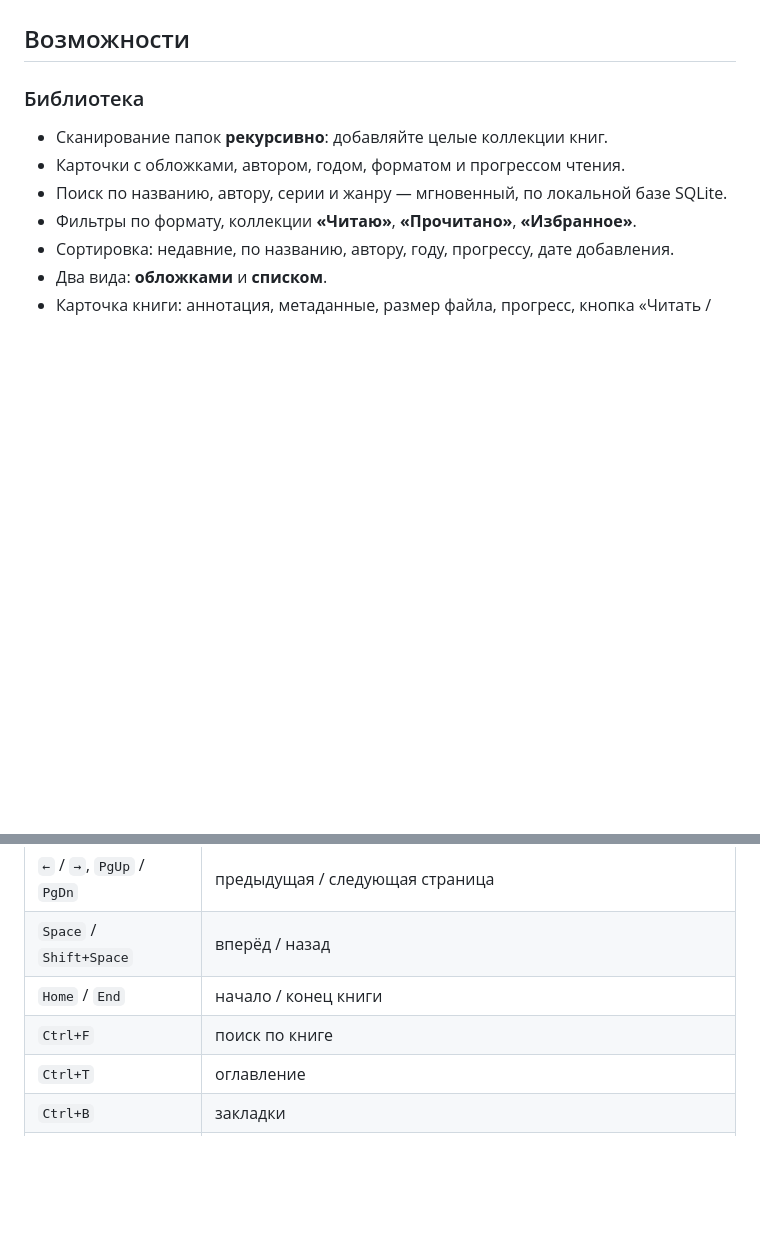
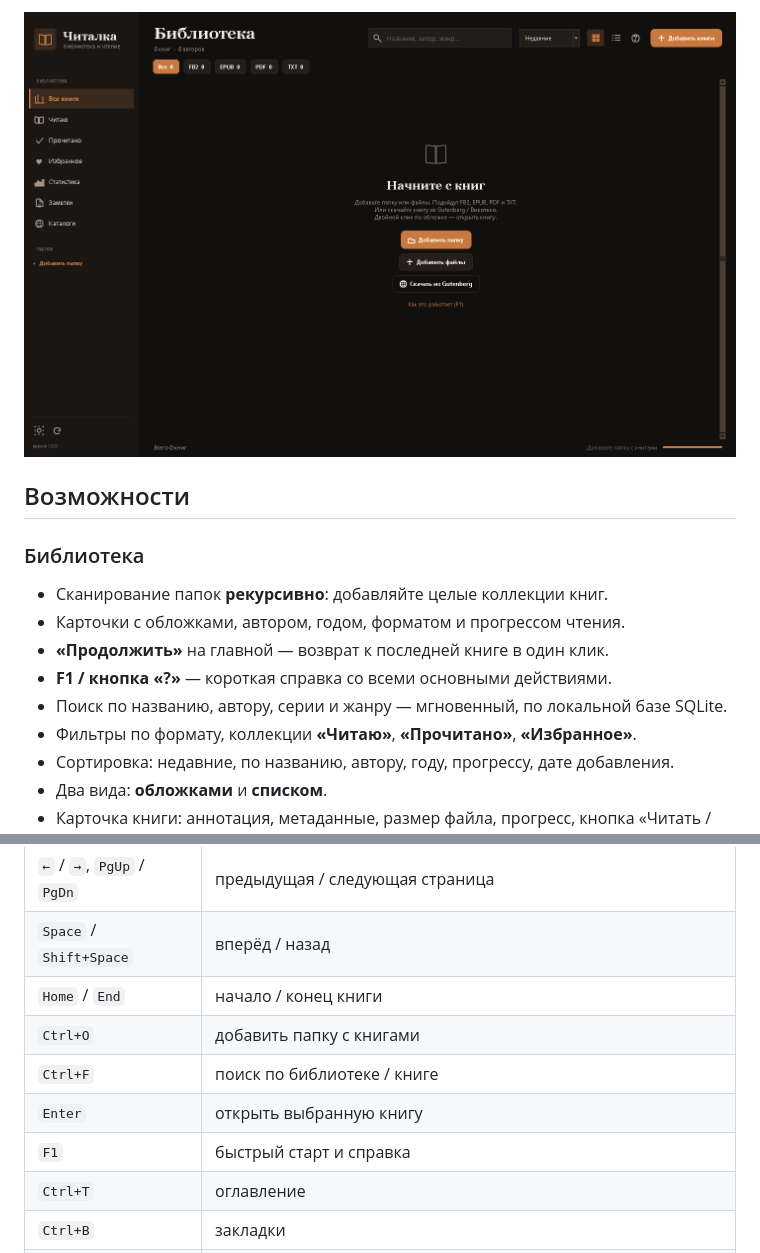
Before and after one commit to maksyutoff90-bot/chitalka, a Markdown page: README.md, 2 parts joined by grey strips. GitHub-like rendering; pictures changed too: data/screenshots/empty.png (added); blank space fills up the shorter version.

```diff
--- a/README.md
+++ b/README.md
@@ -11,9 +27,13 @@
+![Пустая библиотека](data/screenshots/empty.png)
+
 ## Возможности
 
 ### Библиотека
 
 - Сканирование папок **рекурсивно**: добавляйте целые коллекции книг.
 - Карточки с обложками, автором, годом, форматом и прогрессом чтения.
+- **«Продолжить»** на главной — возврат к последней книге в один клик.
+- **F1 / кнопка «?»** — короткая справка со всеми основными действиями.
 - Поиск по названию, автору, серии и жанру — мгновенный, по локальной базе SQLite.
 - Фильтры по формату, коллекции **«Читаю»**, **«Прочитано»**, **«Избранное»**.
 - Сортировка: недавние, по названию, автору, году, прогрессу, дате добавления.
@@ -198,7 +218,10 @@ python main.py --shot data/r.png --book "Пиковая дама" --page 5
 | `←` / `→`, `PgUp` / `PgDn` | предыдущая / следующая страница |
 | `Space` / `Shift+Space` | вперёд / назад |
 | `Home` / `End` | начало / конец книги |
-| `Ctrl+F` | поиск по книге |
+| `Ctrl+O` | добавить папку с книгами |
+| `Ctrl+F` | поиск по библиотеке / книге |
+| `Enter` | открыть выбранную книгу |
+| `F1` | быстрый старт и справка |
 | `Ctrl+T` | оглавление |
 | `Ctrl+B` | закладки |
 | `Ctrl+C` | скопировать выделение или текст страницы |
```
Also changed, not shown: other parts of README.md (+16 -0 lines), data/screenshots/help.png (added), data/screenshots/library.png, 6 other files.
